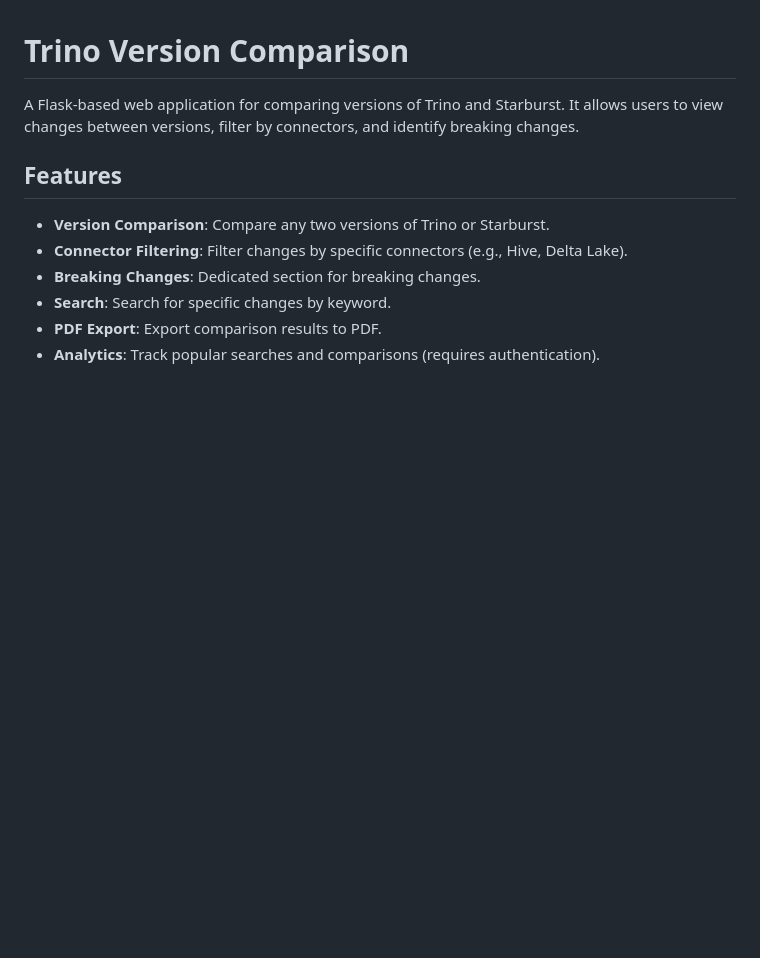
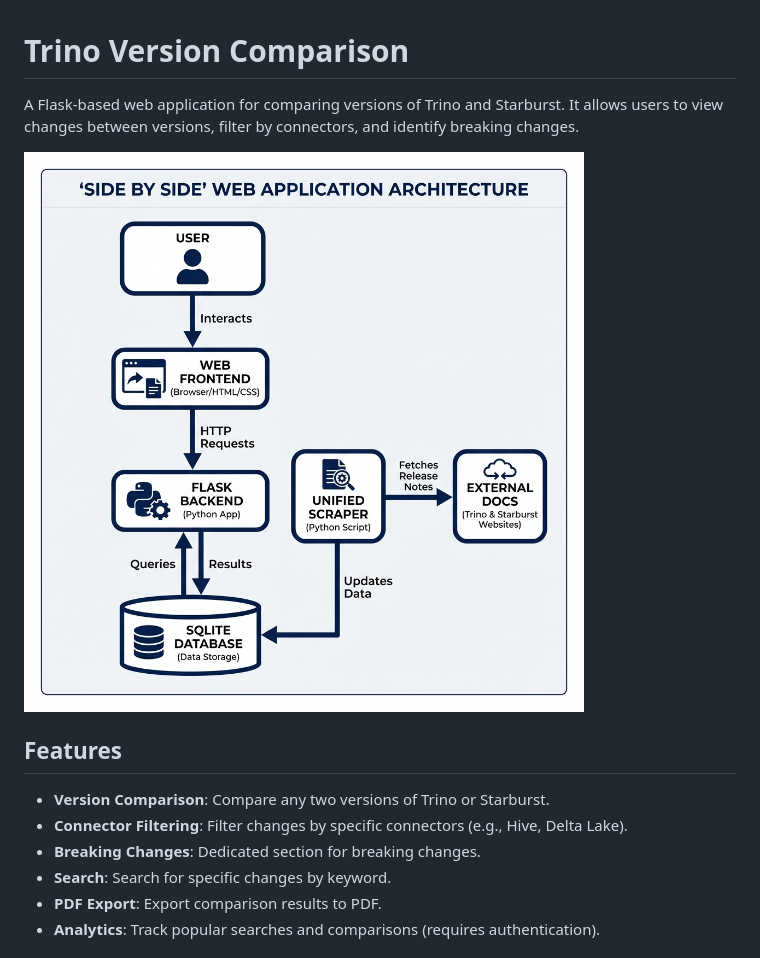
Before and after one commit to kringz/xsidebyside, a Markdown page: README.md, the part around the change. Rendered like a GitHub page; pictures changed too: docs/images/app_flowchart.png (added); blank space fills up the shorter version.

Commit message:
Update UI theme to match Starburst docs, add architecture flowchart, and prioritize Starburst

```diff
--- a/README.md
+++ b/README.md
@@ -1,6 +1,8 @@
 # Trino Version Comparison
 
 A Flask-based web application for comparing versions of Trino and Starburst. It allows users to view changes between versions, filter by connectors, and identify breaking changes.
+
+![Application Architecture](docs/images/app_flowchart.png)
 
 ## Features
 
```
Also changed, not shown: 6 other files.
